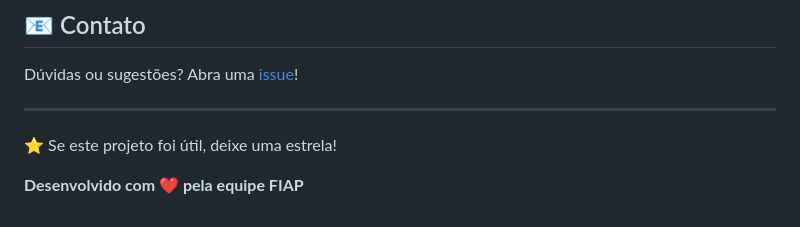
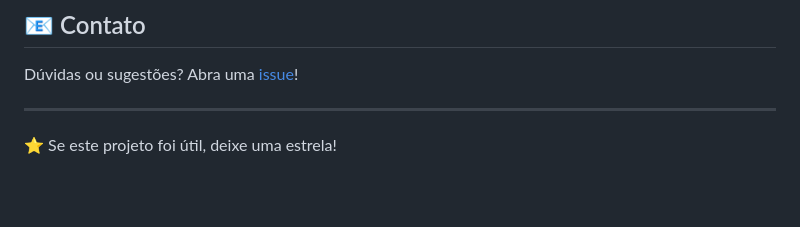
Before and after one commit to ypmoraes/FIAP_CICD_PIPELINES, a Markdown page: README.md, the part around the change. Drawn GitHub-style; blank space fills up the shorter version.

Commit message:
fix: atualização do readme

```diff
--- a/README.md
+++ b/README.md
@@ -220,5 +220,3 @@ Dúvidas ou sugestões? Abra uma [issue](https://github.com/ypmoraes/FIAP_CICD_P
 ---
 
 ⭐ Se este projeto foi útil, deixe uma estrela!
-
-**Desenvolvido com ❤️ pela equipe FIAP**
```
